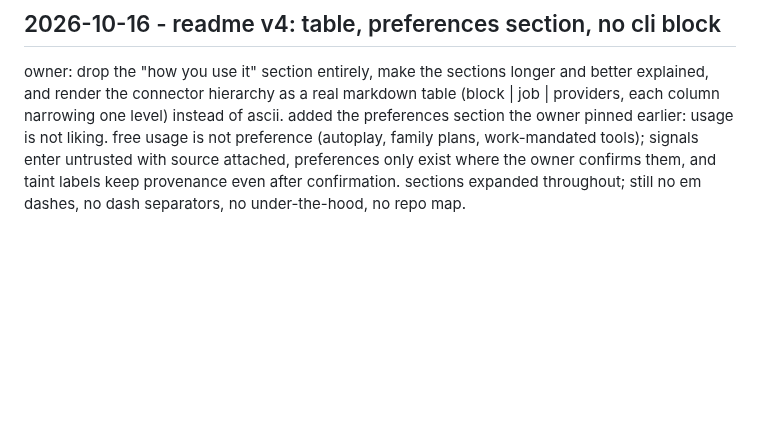
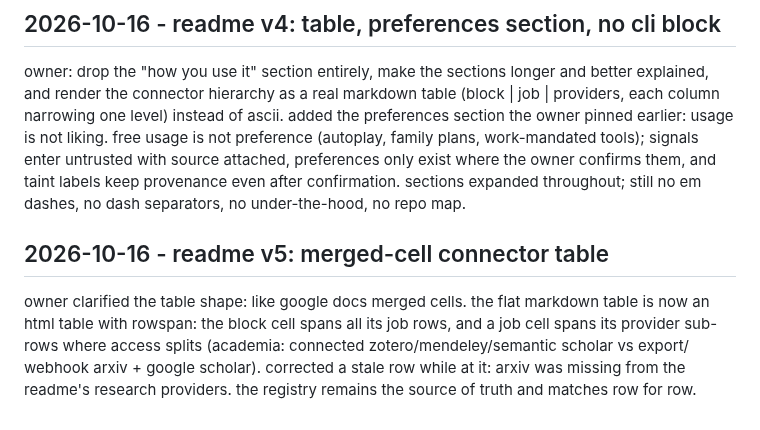
Before and after one commit to tinkrland/moira, a Markdown page: technobabble/journal.md, the part around the change. GitHub-like rendering; blank space fills up the shorter version.

Commit message:
readme v5: connector table as merged cells (block rowspan over jobs, job rowspan over access kinds); arxiv added to research row

```diff
--- a/technobabble/journal.md
+++ b/technobabble/journal.md
@@ -258,3 +258,13 @@ tools); signals enter untrusted with source attached, preferences only exist
 where the owner confirms them, and taint labels keep provenance even after
 confirmation. sections expanded throughout; still no em dashes, no dash
 separators, no under-the-hood, no repo map.
+
+## 2026-10-16 - readme v5: merged-cell connector table
+
+owner clarified the table shape: like google docs merged cells. the flat
+markdown table is now an html table with rowspan: the block cell spans all
+its job rows, and a job cell spans its provider sub-rows where access
+splits (academia: connected zotero/mendeley/semantic scholar vs export/
+webhook arxiv + google scholar). corrected a stale row while at it: arxiv
+was missing from the readme's research providers. the registry remains the
+source of truth and matches row for row.
```
Also changed, not shown: readme.md (+31 -24 lines).
